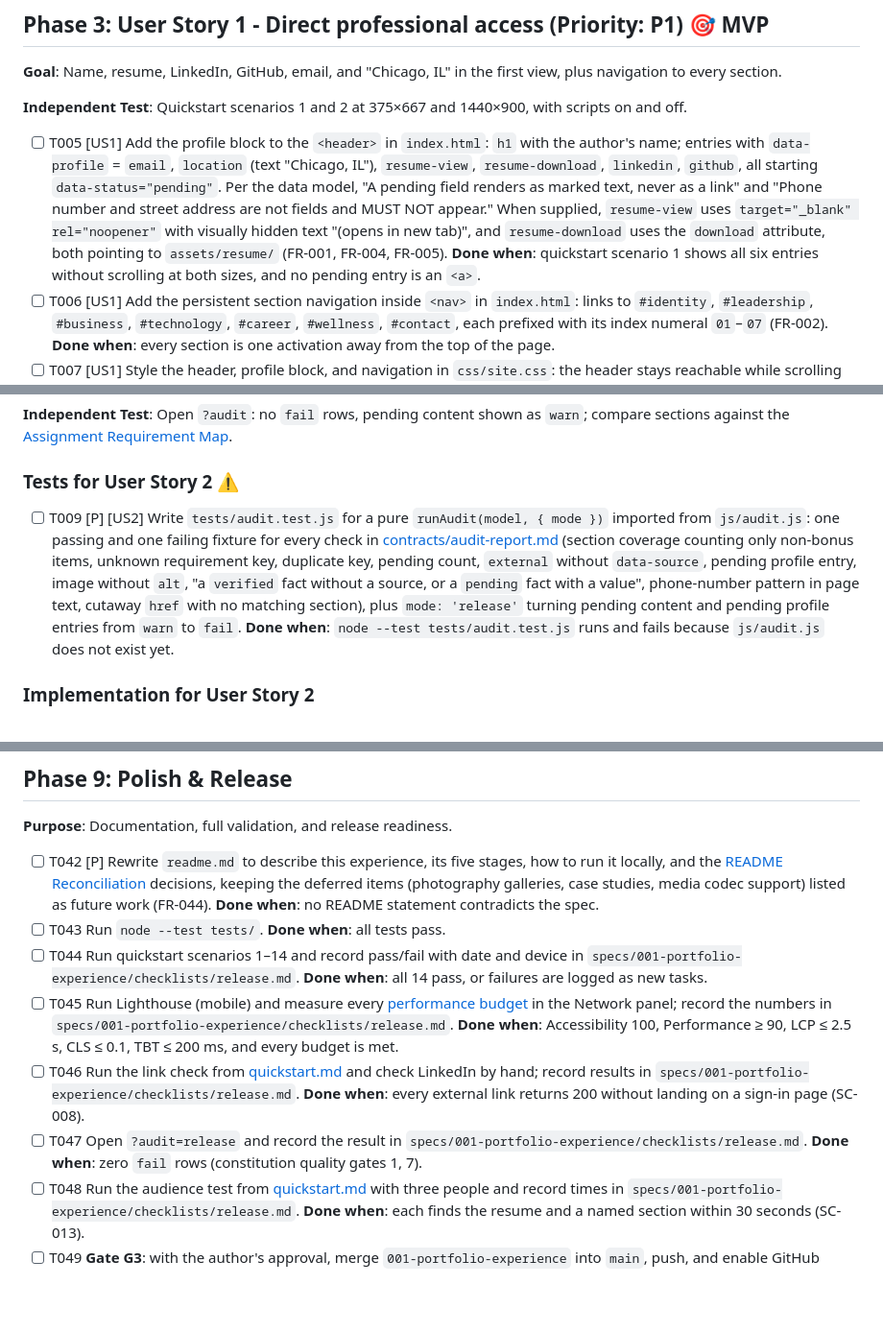
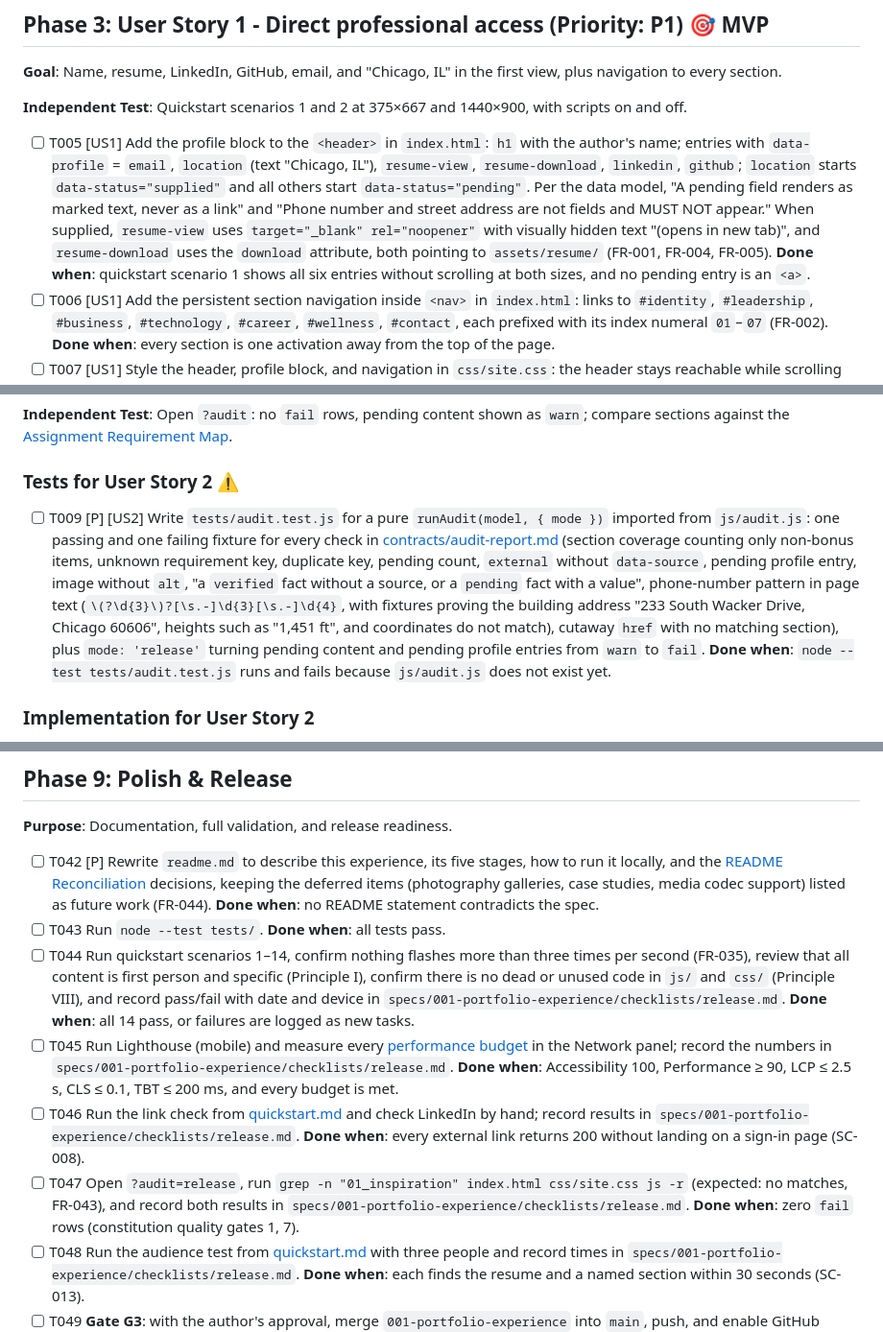
Before and after one commit to jstephens-create/portfolio2.0, a Markdown page: specs/001-portfolio-experience/tasks.md, 3 parts joined by grey strips. Shown at 96% size. Drawn GitHub-style; blank space fills up the shorter version.

```diff
--- a/specs/001-portfolio-experience/tasks.md
+++ b/specs/001-portfolio-experience/tasks.md
@@ -64,7 +64,7 @@ pushes, installs, or deploys without approval at that time.
 
 **Independent Test**: Quickstart scenarios 1 and 2 at 375×667 and 1440×900, with scripts on and off.
 
-- [ ] T005 [US1] Add the profile block to the `<header>` in `index.html`: `h1` with the author's name; entries with `data-profile` = `email`, `location` (text "Chicago, IL"), `resume-view`, `resume-download`, `linkedin`, `github`, all starting `data-status="pending"`. Per the data model, "A pending field renders as marked text, never as a link" and "Phone number and street address are not fields and MUST NOT appear." When supplied, `resume-view` uses `target="_blank" rel="noopener"` with visually hidden text "(opens in new tab)", and `resume-download` uses the `download` attribute, both pointing to `assets/resume/` (FR-001, FR-004, FR-005). **Done when**: quickstart scenario 1 shows all six entries without scrolling at both sizes, and no pending entry is an `<a>`.
+- [ ] T005 [US1] Add the profile block to the `<header>` in `index.html`: `h1` with the author's name; entries with `data-profile` = `email`, `location` (text "Chicago, IL"), `resume-view`, `resume-download`, `linkedin`, `github`; `location` starts `data-status="supplied"` and all others start `data-status="pending"`. Per the data model, "A pending field renders as marked text, never as a link" and "Phone number and street address are not fields and MUST NOT appear." When supplied, `resume-view` uses `target="_blank" rel="noopener"` with visually hidden text "(opens in new tab)", and `resume-download` uses the `download` attribute, both pointing to `assets/resume/` (FR-001, FR-004, FR-005). **Done when**: quickstart scenario 1 shows all six entries without scrolling at both sizes, and no pending entry is an `<a>`.
 - [ ] T006 [US1] Add the persistent section navigation inside `<nav>` in `index.html`: links to `#identity`, `#leadership`, `#business`, `#technology`, `#career`, `#wellness`, `#contact`, each prefixed with its index numeral `01`–`07` (FR-002). **Done when**: every section is one activation away from the top of the page.
 - [ ] T007 [US1] Style the header, profile block, and navigation in `css/site.css`: the header stays reachable while scrolling (sticky), the nav may scroll sideways within itself on narrow screens but the page never does, and pending entries are marked by a text label, not color alone (FR-036, FR-041). **Done when**: quickstart scenarios 1, 12 (200% text), and 13 (320 px) pass.
 - [ ] T008 [US1] Add hash navigation focus in `js/main.js`: on load with a fragment and on `hashchange`, give the target section's heading `tabindex="-1"` and move focus to it, without replaying any stage (FR-003). **Done when**: quickstart scenario 2 opens `/#wellness-mental` focused on its heading, and browser back/forward returns to the previous section.
@@ -81,7 +81,7 @@ pushes, installs, or deploys without approval at that time.
 
 ### Tests for User Story 2 ⚠️
 
-- [ ] T009 [P] [US2] Write `tests/audit.test.js` for a pure `runAudit(model, { mode })` imported from `js/audit.js`: one passing and one failing fixture for every check in [contracts/audit-report.md](contracts/audit-report.md#report) (section coverage counting only non-bonus items, unknown requirement key, duplicate key, pending count, `external` without `data-source`, pending profile entry, image without `alt`, "a `verified` fact without a source, or a `pending` fact with a value", phone-number pattern in page text, cutaway `href` with no matching section), plus `mode: 'release'` turning pending content and pending profile entries from `warn` to `fail`. **Done when**: `node --test tests/audit.test.js` runs and fails because `js/audit.js` does not exist yet.
+- [ ] T009 [P] [US2] Write `tests/audit.test.js` for a pure `runAudit(model, { mode })` imported from `js/audit.js`: one passing and one failing fixture for every check in [contracts/audit-report.md](contracts/audit-report.md#report) (section coverage counting only non-bonus items, unknown requirement key, duplicate key, pending count, `external` without `data-source`, pending profile entry, image without `alt`, "a `verified` fact without a source, or a `pending` fact with a value", phone-number pattern in page text (`\(?\d{3}\)?[\s.-]\d{3}[\s.-]\d{4}`, with fixtures proving the building address "233 South Wacker Drive, Chicago 60606", heights such as "1,451 ft", and coordinates do not match), cutaway `href` with no matching section), plus `mode: 'release'` turning pending content and pending profile entries from `warn` to `fail`. **Done when**: `node --test tests/audit.test.js` runs and fails because `js/audit.js` does not exist yet.
 
 ### Implementation for User Story 2
 
@@ -187,10 +187,10 @@ pushes, installs, or deploys without approval at that time.
 
 - [ ] T042 [P] Rewrite `readme.md` to describe this experience, its five stages, how to run it locally, and the [README Reconciliation](spec.md#readme-reconciliation) decisions, keeping the deferred items (photography galleries, case studies, media codec support) listed as future work (FR-044). **Done when**: no README statement contradicts the spec.
 - [ ] T043 Run `node --test tests/`. **Done when**: all tests pass.
-- [ ] T044 Run quickstart scenarios 1–14 and record pass/fail with date and device in `specs/001-portfolio-experience/checklists/release.md`. **Done when**: all 14 pass, or failures are logged as new tasks.
+- [ ] T044 Run quickstart scenarios 1–14, confirm nothing flashes more than three times per second (FR-035), review that all content is first person and specific (Principle I), confirm there is no dead or unused code in `js/` and `css/` (Principle VIII), and record pass/fail with date and device in `specs/001-portfolio-experience/checklists/release.md`. **Done when**: all 14 pass, or failures are logged as new tasks.
 - [ ] T045 Run Lighthouse (mobile) and measure every [performance budget](plan.md#performance-budgets) in the Network panel; record the numbers in `specs/001-portfolio-experience/checklists/release.md`. **Done when**: Accessibility 100, Performance ≥ 90, LCP ≤ 2.5 s, CLS ≤ 0.1, TBT ≤ 200 ms, and every budget is met.
 - [ ] T046 Run the link check from [quickstart.md](quickstart.md#automated-checks) and check LinkedIn by hand; record results in `specs/001-portfolio-experience/checklists/release.md`. **Done when**: every external link returns 200 without landing on a sign-in page (SC-008).
-- [ ] T047 Open `?audit=release` and record the result in `specs/001-portfolio-experience/checklists/release.md`. **Done when**: zero `fail` rows (constitution quality gates 1, 7).
+- [ ] T047 Open `?audit=release`, run `grep -n "01_inspiration" index.html css/site.css js -r` (expected: no matches, FR-043), and record both results in `specs/001-portfolio-experience/checklists/release.md`. **Done when**: zero `fail` rows (constitution quality gates 1, 7).
 - [ ] T048 Run the audience test from [quickstart.md](quickstart.md#audience-test-sc-013) with three people and record times in `specs/001-portfolio-experience/checklists/release.md`. **Done when**: each finds the resume and a named section within 30 seconds (SC-013).
 - [ ] T049 **Gate G3**: with the author's approval, merge `001-portfolio-experience` into `main`, push, and enable GitHub Pages (Settings › Pages › Deploy from branch `main`, folder `/`), then repeat T046 against `https://jstephens-create.github.io/portfolio2.0/`. **Done when**: the live site passes the link check and scenario 1.
 
```
Also changed, not shown: other parts of specs/001-portfolio-experience/tasks.md (+7 -7 lines), specs/001-portfolio-experience/spec.md (+3 -2 lines).
